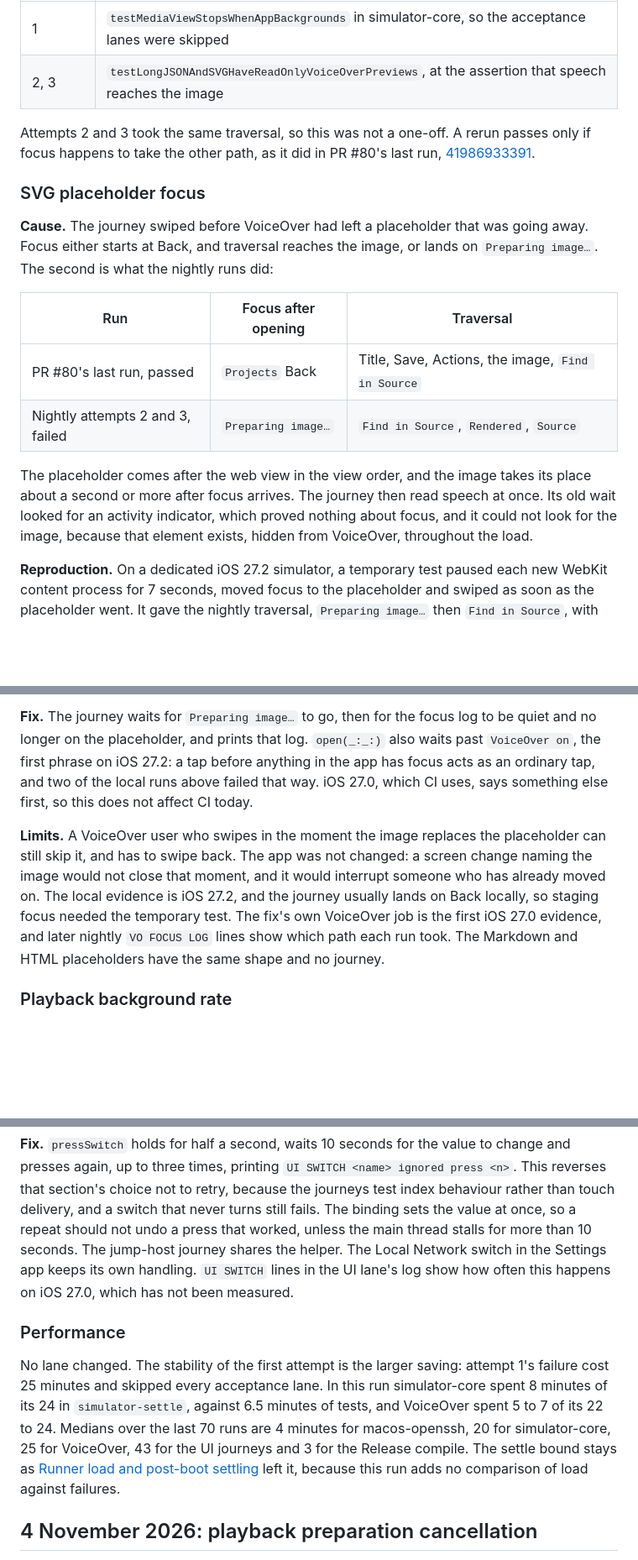
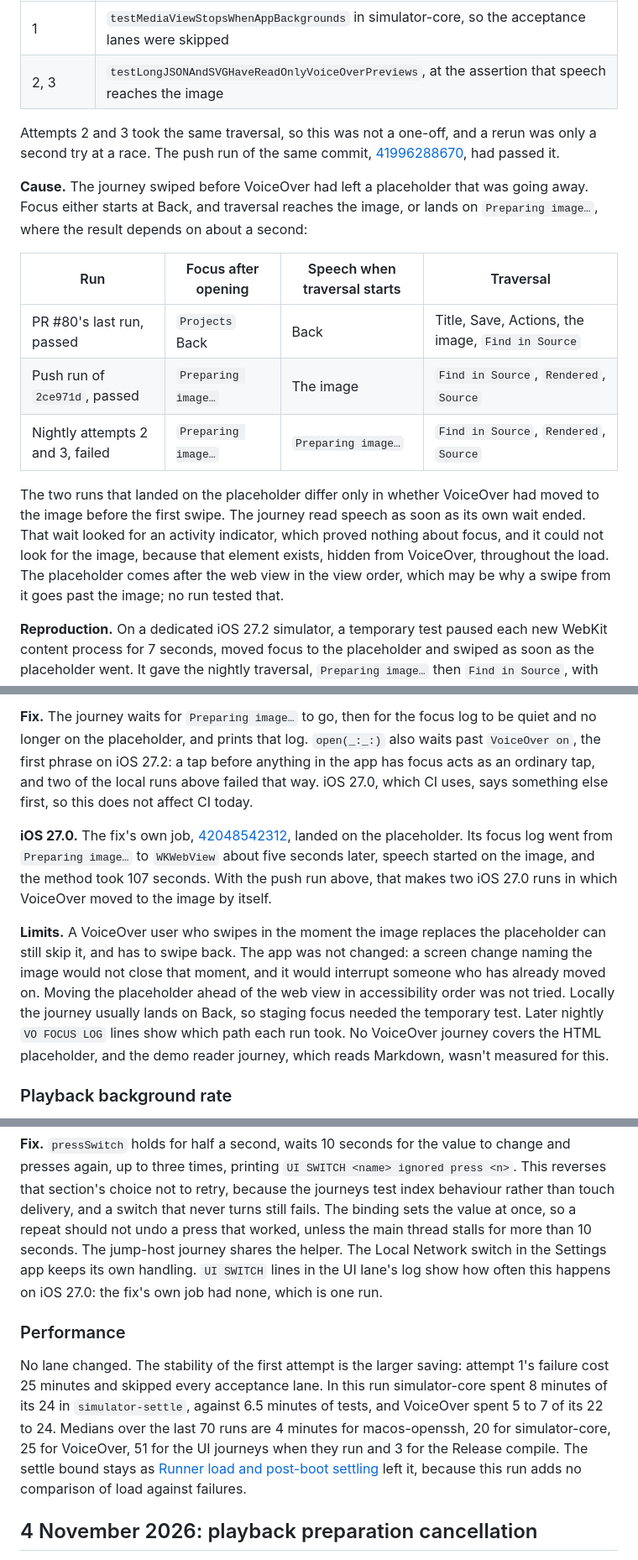
Before and after one commit to eyeb0l/RemoteFiles, a Markdown page: docs/CI_HISTORY.md, 3 parts joined by grey strips. Shown at 84% size. GitHub-like rendering; blank space fills up the shorter version.

Commit message:
Correct the nightly investigation's SVG record and UI median
Co-Authored-By: Claude Opus 5.5 <noreply@anthropic.com>

```diff
--- a/docs/CI_HISTORY.md
+++ b/docs/CI_HISTORY.md
@@ -20,25 +20,25 @@ Nightly run [42004987008](https://github.com/eyeb0l/RemoteFiles/actions/runs/420
 | 1 | `testMediaViewStopsWhenAppBackgrounds` in simulator-core, so the acceptance lanes were skipped |
 | 2, 3 | `testLongJSONAndSVGHaveReadOnlyVoiceOverPreviews`, at the assertion that speech reaches the image |
 
-Attempts 2 and 3 took the same traversal, so this was not a one-off. A rerun passes only if focus
-happens to take the other path, as it did in PR #80's last run,
-[41986933391](https://github.com/eyeb0l/RemoteFiles/actions/runs/41986933391).
-
-### SVG placeholder focus
+Attempts 2 and 3 took the same traversal, so this was not a one-off, and a rerun was only a second
+try at a race. The push run of the same commit,
+[41996288670](https://github.com/eyeb0l/RemoteFiles/actions/runs/41996288670), had passed it.
 
 **Cause.** The journey swiped before VoiceOver had left a placeholder that was going away. Focus
-either starts at Back, and traversal reaches the image, or lands on `Preparing image…`. The second
-is what the nightly runs did:
+either starts at Back, and traversal reaches the image, or lands on `Preparing image…`, where the
+result depends on about a second:
 
-| Run | Focus after opening | Traversal |
-|---|---|---|
-| PR #80's last run, passed | `Projects` Back | Title, Save, Actions, the image, `Find in Source` |
-| Nightly attempts 2 and 3, failed | `Preparing image…` | `Find in Source`, `Rendered`, `Source` |
+| Run | Focus after opening | Speech when traversal starts | Traversal |
+|---|---|---|---|
+| PR #80's last run, passed | `Projects` Back | Back | Title, Save, Actions, the image, `Find in Source` |
+| Push run of `2ce971d`, passed | `Preparing image…` | The image | `Find in Source`, `Rendered`, `Source` |
+| Nightly attempts 2 and 3, failed | `Preparing image…` | `Preparing image…` | `Find in Source`, `Rendered`, `Source` |
 
-The placeholder comes after the web view in the view order, and the image takes its place about a
-second or more after focus arrives. The journey then read speech at once. Its old wait looked for an
-activity indicator, which proved nothing about focus, and it could not look for the image, because
-that element exists, hidden from VoiceOver, throughout the load.
+The two runs that landed on the placeholder differ only in whether VoiceOver had moved to the image
+before the first swipe. The journey read speech as soon as its own wait ended. That wait looked for
+an activity indicator, which proved nothing about focus, and it could not look for the image, because
+that element exists, hidden from VoiceOver, throughout the load. The placeholder comes after the web
+view in the view order, which may be why a swipe from it goes past the image; no run tested that.
 
 **Reproduction.** On a dedicated iOS 27.2 simulator, a temporary test paused each new WebKit content
 process for 7 seconds, moved focus to the placeholder and swiped as soon as the placeholder went. It
@@ -54,12 +54,19 @@ first phrase on iOS 27.2: a tap before anything in the app has focus acts as an
 of the local runs above failed that way. iOS 27.0, which CI uses, says something else first, so this
 does not affect CI today.
 
+**iOS 27.0.** The fix's own job,
+[42048542312](https://github.com/eyeb0l/RemoteFiles/actions/runs/42048542312), landed on the
+placeholder. Its focus log went from `Preparing image…` to `WKWebView` about five seconds later,
+speech started on the image, and the method took 107 seconds. With the push run above, that makes two
+iOS 27.0 runs in which VoiceOver moved to the image by itself.
+
 **Limits.** A VoiceOver user who swipes in the moment the image replaces the placeholder can still
 skip it, and has to swipe back. The app was not changed: a screen change naming the image would not
-close that moment, and it would interrupt someone who has already moved on. The local evidence is iOS
-27.2, and the journey usually lands on Back locally, so staging focus needed the temporary test. The
-fix's own VoiceOver job is the first iOS 27.0 evidence, and later nightly `VO FOCUS LOG` lines show
-which path each run took. The Markdown and HTML placeholders have the same shape and no journey.
+close that moment, and it would interrupt someone who has already moved on. Moving the placeholder
+ahead of the web view in accessibility order was not tried. Locally the journey usually lands on Back,
+so staging focus needed the temporary test. Later nightly `VO FOCUS LOG` lines show which path each
+run took. No VoiceOver journey covers the HTML placeholder, and the demo reader journey, which reads
+Markdown, wasn't measured for this.
 
 ### Playback background rate
 
@@ -110,15 +117,16 @@ choice not to retry, because the journeys test index behaviour rather than touch
 switch that never turns still fails. The binding sets the value at once, so a repeat should not undo
 a press that worked, unless the main thread stalls for more than 10 seconds. The jump-host journey
 shares the helper. The Local Network switch in the Settings app keeps its own handling. `UI SWITCH`
-lines in the UI lane's log show how often this happens on iOS 27.0, which has not been measured.
+lines in the UI lane's log show how often this happens on iOS 27.0: the fix's own job had none, which
+is one run.
 
 ### Performance
 
 No lane changed. The stability of the first attempt is the larger saving: attempt 1's failure cost 25
 minutes and skipped every acceptance lane. In this run simulator-core spent 8 minutes of its 24 in
 `simulator-settle`, against 6.5 minutes of tests, and VoiceOver spent 5 to 7 of its 22 to 24. Medians
-over the last 70 runs are 4 minutes for macos-openssh, 20 for simulator-core, 25 for VoiceOver, 43 for the
-UI journeys and 3 for the Release compile. The settle bound stays as [Runner load and post-boot
+over the last 70 runs are 4 minutes for macos-openssh, 20 for simulator-core, 25 for VoiceOver, 51 for the
+UI journeys when they run and 3 for the Release compile. The settle bound stays as [Runner load and post-boot
 settling](#runner-load-and-post-boot-settling) left it, because this run adds no comparison of load
 against failures.
 
```
Also changed, not shown: docs/CI.md (+5 -4 lines).
